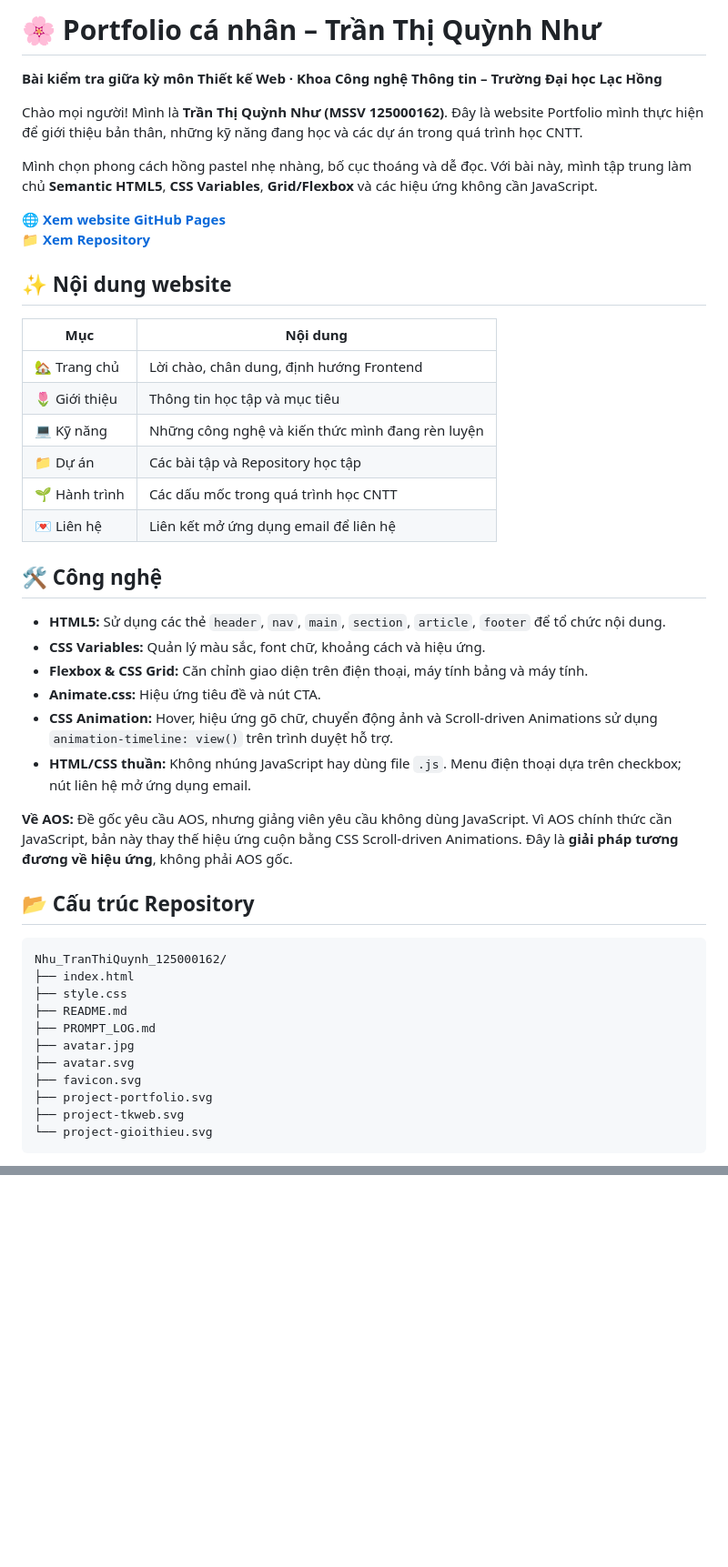
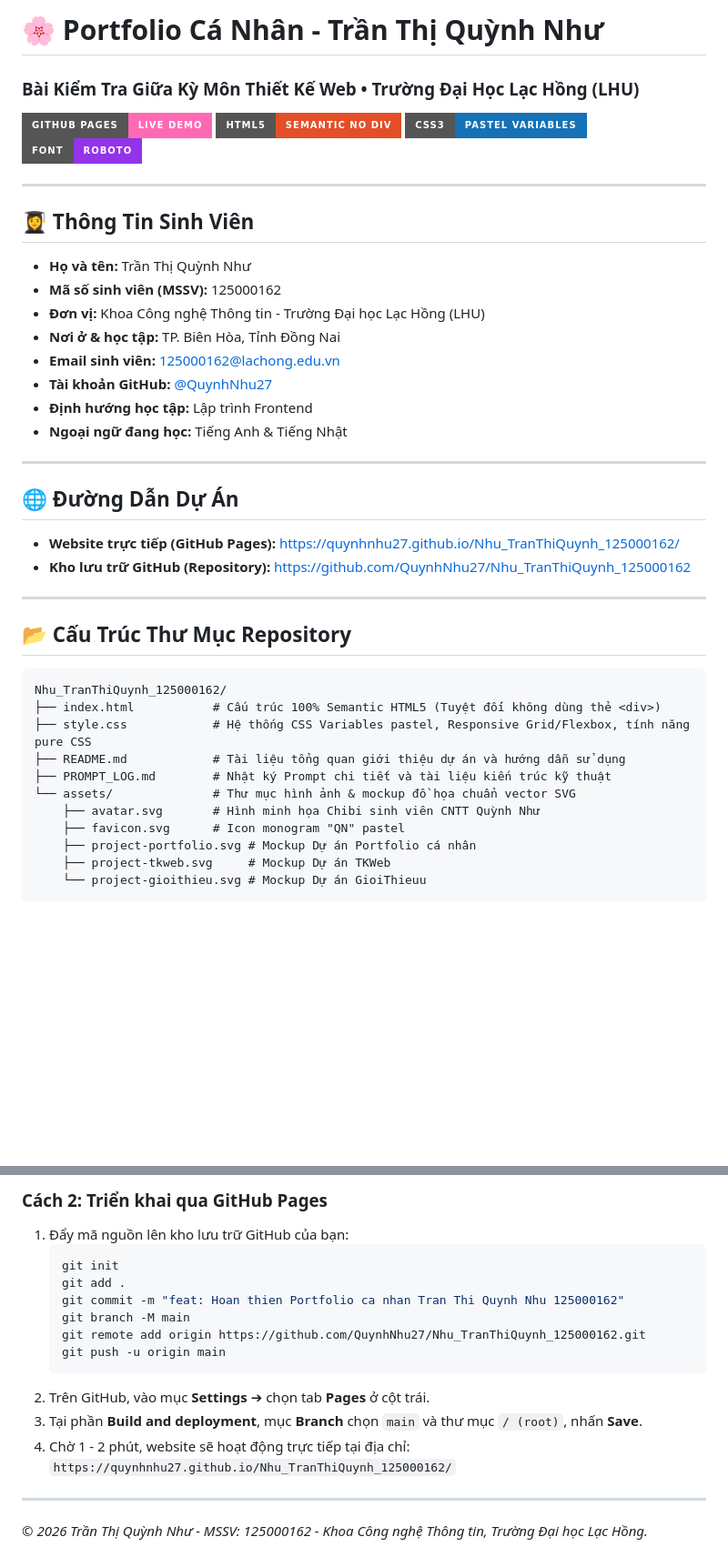
Before and after one commit to QuynhNhu27/Nhu_TranThiQuynh_125000162, a Markdown page: README.md, 2 parts joined by grey strips. Shown at 91% size. Rendered like a GitHub page; badges without logos; blank space fills up the shorter version.

Commit message:
restore: Recover original portfolio before targeted updates

````diff
--- a/README.md
+++ b/README.md
@@ -1,48 +1,43 @@
-# 🌸 Portfolio cá nhân – Trần Thị Quỳnh Như
+# 🌸 Portfolio Cá Nhân - Trần Thị Quỳnh Như
+### Bài Kiểm Tra Giữa Kỳ Môn Thiết Kế Web • Trường Đại Học Lạc Hồng (LHU)
 
-**Bài kiểm tra giữa kỳ môn Thiết kế Web · Khoa Công nghệ Thông tin – Trường Đại học Lạc Hồng**
+[![GitHub Pages](https://img.shields.io/badge/GitHub%20Pages-Live%20Demo-ff69b4?style=for-the-badge&logo=github)](https://quynhnhu27.github.io/Nhu_TranThiQuynh_125000162/)
+[![HTML5](https://img.shields.io/badge/HTML5-Semantic%20No%20Div-e34f26?style=for-the-badge&logo=html5&logoColor=white)](#-tiêu-chuẩn-kỹ-thuật)
+[![CSS3](https://img.shields.io/badge/CSS3-Pastel%20Variables-1572b6?style=for-the-badge&logo=css3&logoColor=white)](#-tiêu-chuẩn-kỹ-thuật)
+[![Font](https://img.shields.io/badge/Font-Roboto-9333ea?style=for-the-badge)](#-tiêu-chuẩn-kỹ-thuật)
 
-Chào mọi người! Mình là **Trần Thị Quỳnh Như (MSSV 125000162)**. Đây là website Portfolio mình thực hiện để giới thiệu bản thân, những kỹ năng đang học và các dự án trong quá trình học CNTT.
+---
 
-Mình chọn phong cách hồng pastel nhẹ nhàng, bố cục thoáng và dễ đọc. Với bài này, mình tập trung làm chủ **Semantic HTML5**, **CSS Variables**, **Grid/Flexbox** và các hiệu ứng không cần JavaScript.
+## 👩‍🎓 Thông Tin Sinh Viên
+- **Họ và tên:** Trần Thị Quỳnh Như
+- **Mã số sinh viên (MSSV):** 125000162
+- **Đơn vị:** Khoa Công nghệ Thông tin - Trường Đại học Lạc Hồng (LHU)
+- **Nơi ở & học tập:** TP. Biên Hòa, Tỉnh Đồng Nai
+- **Email sinh viên:** [125000162@lachong.edu.vn](mailto:125000162@lachong.edu.vn)
+- **Tài khoản GitHub:** [@QuynhNhu27](https://github.com/QuynhNhu27)
+- **Định hướng học tập:** Lập trình Frontend
+- **Ngoại ngữ đang học:** Tiếng Anh & Tiếng Nhật
 
-🌐 **[Xem website GitHub Pages](https://quynhnhu27.github.io/Nhu_TranThiQuynh_125000162/)**
-📁 **[Xem Repository](https://github.com/QuynhNhu27/Nhu_TranThiQuynh_125000162)**
+---
 
-## ✨ Nội dung website
+## 🌐 Đường Dẫn Dự Án
+- **Website trực tiếp (GitHub Pages):** [https://quynhnhu27.github.io/Nhu_TranThiQuynh_125000162/](https://quynhnhu27.github.io/Nhu_TranThiQuynh_125000162/)
+- **Kho lưu trữ GitHub (Repository):** [https://github.com/QuynhNhu27/Nhu_TranThiQuynh_125000162](https://github.com/QuynhNhu27/Nhu_TranThiQuynh_125000162)
 
-| Mục | Nội dung |
-| --- | --- |
-| 🏡 Trang chủ | Lời chào, chân dung, định hướng Frontend |
-| 🌷 Giới thiệu | Thông tin học tập và mục tiêu |
-| 💻 Kỹ năng | Những công nghệ và kiến thức mình đang rèn luyện |
-| 📁 Dự án | Các bài tập và Repository học tập |
-| 🌱 Hành trình | Các dấu mốc trong quá trình học CNTT |
-| 💌 Liên hệ | Liên kết mở ứng dụng email để liên hệ |
+---
 
-## 🛠️ Công nghệ
-
-- **HTML5:** Sử dụng các thẻ `header`, `nav`, `main`, `section`, `article`, `footer` để tổ chức nội dung.
-- **CSS Variables:** Quản lý màu sắc, font chữ, khoảng cách và hiệu ứng.
-- **Flexbox & CSS Grid:** Căn chỉnh giao diện trên điện thoại, máy tính bảng và máy tính.
-- **Animate.css:** Hiệu ứng tiêu đề và nút CTA.
-- **CSS Animation:** Hover, hiệu ứng gõ chữ, chuyển động ảnh và Scroll-driven Animations sử dụng `animation-timeline: view()` trên trình duyệt hỗ trợ.
-- **HTML/CSS thuần:** Không nhúng JavaScript hay dùng file `.js`. Menu điện thoại dựa trên checkbox; nút liên hệ mở ứng dụng email.
-
-**Về AOS:** Đề gốc yêu cầu AOS, nhưng giảng viên yêu cầu không dùng JavaScript. Vì AOS chính thức cần JavaScript, bản này thay thế hiệu ứng cuộn bằng CSS Scroll-driven Animations. Đây là **giải pháp tương đương về hiệu ứng**, không phải AOS gốc.
-
-## 📂 Cấu trúc Repository
+## 📂 Cấu Trúc Thư Mục Repository
 
 ```text
 Nhu_TranThiQuynh_125000162/
-├── index.html
-├── style.css
-├── README.md
-├── PROMPT_LOG.md
-├── avatar.jpg
-├── avatar.svg
-├── favicon.svg
-├── project-portfolio.svg
-├── project-tkweb.svg
-└── project-gioithieu.svg
+├── index.html           # Cấu trúc 100% Semantic HTML5 (Tuyệt đối không dùng thẻ <div>)
+├── style.css            # Hệ thống CSS Variables pastel, Responsive Grid/Flexbox, tính năng pure CSS
+├── README.md            # Tài liệu tổng quan giới thiệu dự án và hướng dẫn sử dụng
+├── PROMPT_LOG.md        # Nhật ký Prompt chi tiết và tài liệu kiến trúc kỹ thuật
+└── assets/              # Thư mục hình ảnh & mockup đồ họa chuẩn vector SVG
+    ├── avatar.svg       # Hình minh họa Chibi sinh viên CNTT Quỳnh Như
+    ├── favicon.svg      # Icon monogram "QN" pastel
+    ├── project-portfolio.svg # Mockup Dự án Portfolio cá nhân
+    ├── project-tkweb.svg     # Mockup Dự án TKWeb
+    └── project-gioithieu.svg # Mockup Dự án GioiThieuu
 ```
@@ -76,0 +96,17 @@ Nhật ký Prompt được lưu trong [PROMPT_LOG.md](PROMPT_LOG.md).
+### Cách 2: Triển khai qua GitHub Pages
+1. Đẩy mã nguồn lên kho lưu trữ GitHub của bạn:
+   ```bash
+   git init
+   git add .
+   git commit -m "feat: Hoan thien Portfolio ca nhan Tran Thi Quynh Nhu 125000162"
+   git branch -M main
+   git remote add origin https://github.com/QuynhNhu27/Nhu_TranThiQuynh_125000162.git
+   git push -u origin main
+   ```
+2. Trên GitHub, vào mục **Settings** ➔ chọn tab **Pages** ở cột trái.
+3. Tại phần **Build and deployment**, mục **Branch** chọn `main` và thư mục `/ (root)`, nhấn **Save**.
+4. Chờ 1 - 2 phút, website sẽ hoạt động trực tiếp tại địa chỉ:
+   `https://quynhnhu27.github.io/Nhu_TranThiQuynh_125000162/`
+
+---
+*© 2026 Trần Thị Quỳnh Như - MSSV: 125000162 - Khoa Công nghệ Thông tin, Trường Đại học Lạc Hồng.*
````
Also changed, not shown: other parts of README.md (+49 -25 lines).
